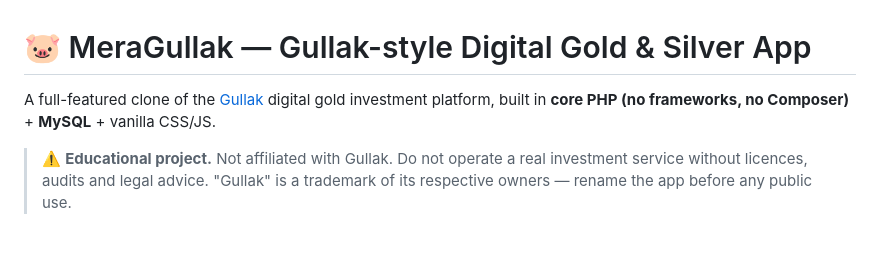
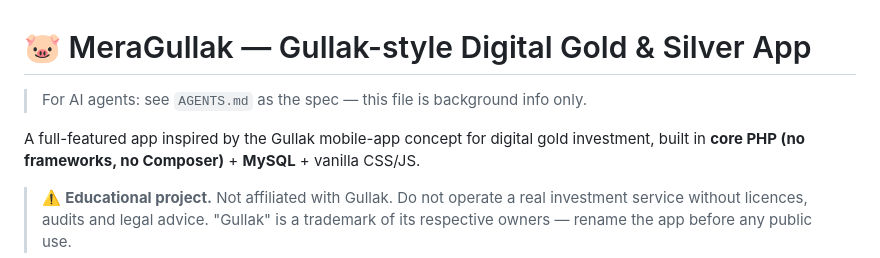
Before and after one commit to nettleby/gullak-clone, a Markdown page: README.md, the part around the change. Rendered like a GitHub page; blank space fills up the shorter version.

Commit message:
made agents md file

```diff
--- a/README.md
+++ b/README.md
@@ -1,6 +1,8 @@
 # 🐷 MeraGullak — Gullak-style Digital Gold & Silver App
 
-A full-featured clone of the [Gullak](https://gullak.app) digital gold investment platform,
+> For AI agents: see `AGENTS.md` as the spec — this file is background info only.
+
+A full-featured app inspired by the Gullak mobile-app concept for digital gold investment,
 built in **core PHP (no frameworks, no Composer)** + **MySQL** + vanilla CSS/JS.
 
 > ⚠️ **Educational project.** Not affiliated with Gullak. Do not operate a real
```
Also changed, not shown: AGENTS.md (added, +95 -0 lines).
